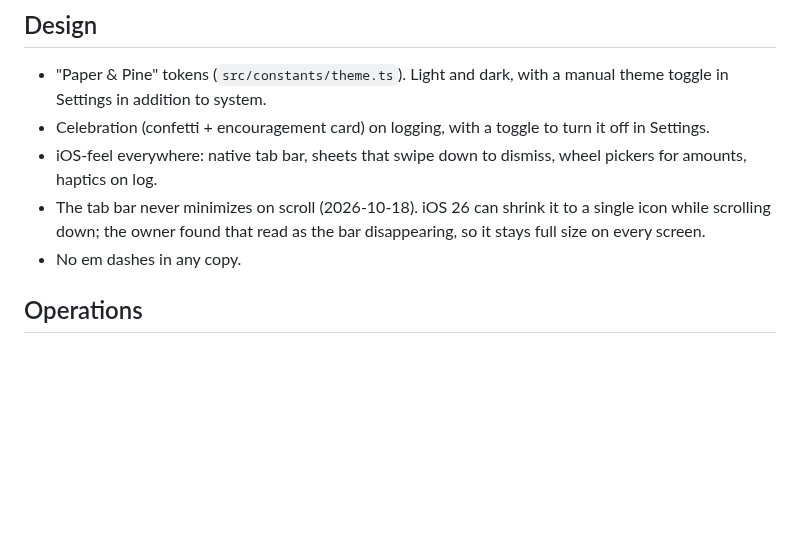
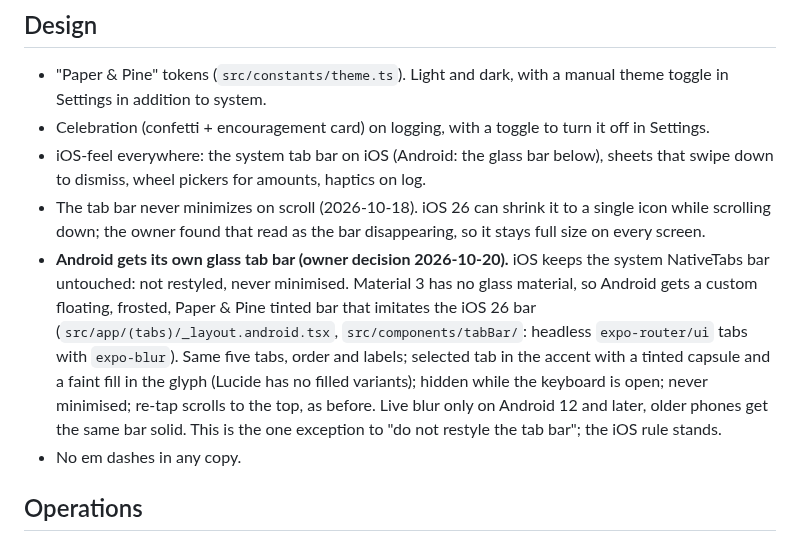
Before and after one commit to danyalkn/iqra, a Markdown page: docs/DECISIONS.md, the part around the change. Drawn GitHub-style; blank space fills up the shorter version.

Commit message:
docs(decisions): Android gets its own glass tab bar, iOS keeps the system bar
Records the owner's 2026-10-20 exception to "do not restyle the tab bar"
in the file that overrides the code, so the next session does not read
"native tab bar" as binding on Android and revert the glass bar. iOS is
unchanged and the no-minimise rule applies to both.

```diff
--- a/docs/DECISIONS.md
+++ b/docs/DECISIONS.md
@@ -171,11 +171,24 @@ exists but stays unscheduled (superseded by the lapse nudge).
   manual theme toggle in Settings in addition to system.
 - Celebration (confetti + encouragement card) on logging, with a toggle to
   turn it off in Settings.
-- iOS-feel everywhere: native tab bar, sheets that swipe down to dismiss,
-  wheel pickers for amounts, haptics on log.
+- iOS-feel everywhere: the system tab bar on iOS (Android: the glass bar
+  below), sheets that swipe down to dismiss, wheel pickers for amounts,
+  haptics on log.
 - The tab bar never minimizes on scroll (2026-10-18). iOS 26 can shrink it
   to a single icon while scrolling down; the owner found that read as the
   bar disappearing, so it stays full size on every screen.
+- **Android gets its own glass tab bar (owner decision 2026-10-20).** iOS
+  keeps the system NativeTabs bar untouched: not restyled, never
+  minimised. Material 3 has no glass material, so Android gets a custom
+  floating, frosted, Paper & Pine tinted bar that imitates the iOS 26 bar
+  (`src/app/(tabs)/_layout.android.tsx`, `src/components/tabBar/`:
+  headless `expo-router/ui` tabs with `expo-blur`). Same five tabs, order
+  and labels; selected tab in the accent with a tinted capsule and a faint
+  fill in the glyph (Lucide has no filled variants); hidden while the
+  keyboard is open; never minimised; re-tap scrolls to the top, as before.
+  Live blur only on Android 12 and later, older phones get the same bar
+  solid. This is the one exception to "do not restyle the tab bar"; the
+  iOS rule stands.
 - No em dashes in any copy.
 
 ## Operations
```
